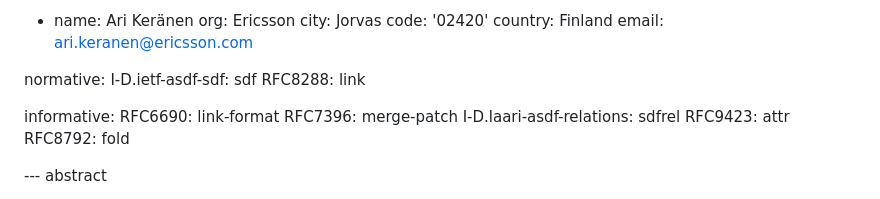
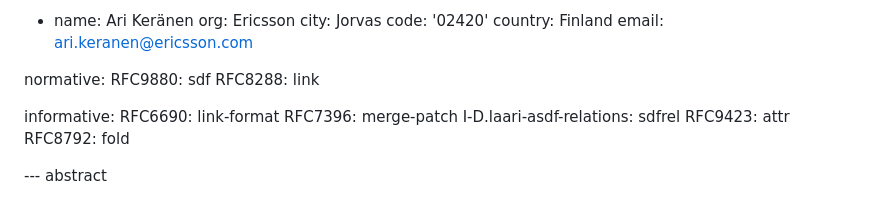
Before and after one commit to cabo/sdftype-link, a Markdown page: draft-ietf-asdf-sdftype-link.md, the part around the change. GitHub-like rendering.

Commit message:
-02: update reference

```diff
--- a/draft-ietf-asdf-sdftype-link.md
+++ b/draft-ietf-asdf-sdftype-link.md
@@ -40,7 +40,7 @@ author:
   email: ari.keranen@ericsson.com
 
 normative:
-  I-D.ietf-asdf-sdf: sdf
+  RFC9880: sdf
   RFC8288: link
 
 informative:
```
